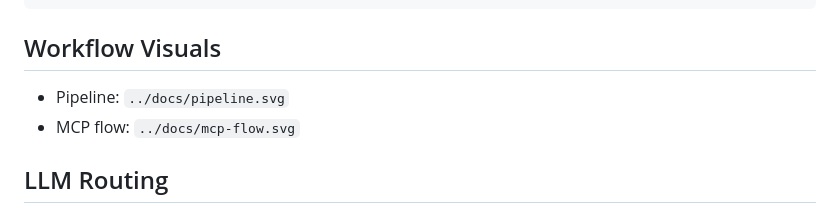
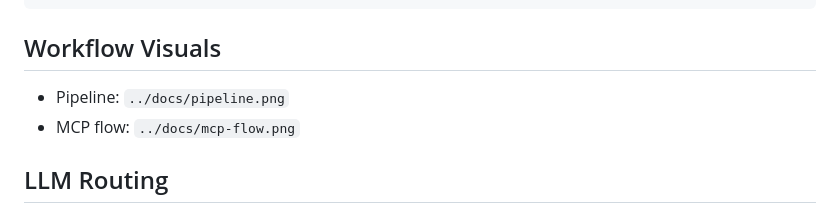
Before and after one commit to zvspuentus-rgb/Argentic-Search-Lab, a Markdown page: node-runtime/README.md, the part around the change. Drawn GitHub-style.

Commit message:
docs(node-branch): switch workflow visuals to static PNG (no SVG interactions)

````diff
--- a/node-runtime/README.md
+++ b/node-runtime/README.md
@@ -69,8 +69,8 @@ Command-based MCP config:
 ```
 
 ## Workflow Visuals
-- Pipeline: `../docs/pipeline.svg`
-- MCP flow: `../docs/mcp-flow.svg`
+- Pipeline: `../docs/pipeline.png`
+- MCP flow: `../docs/mcp-flow.png`
 
 ## LLM Routing
 - `/lmstudio/*` is proxied to `LMSTUDIO_BASE` (default `http://localhost:1234`)
````
Also changed, not shown: README.md (+2 -2 lines), docs/mcp-flow.png (added), docs/pipeline.png (added), 1 other file.
